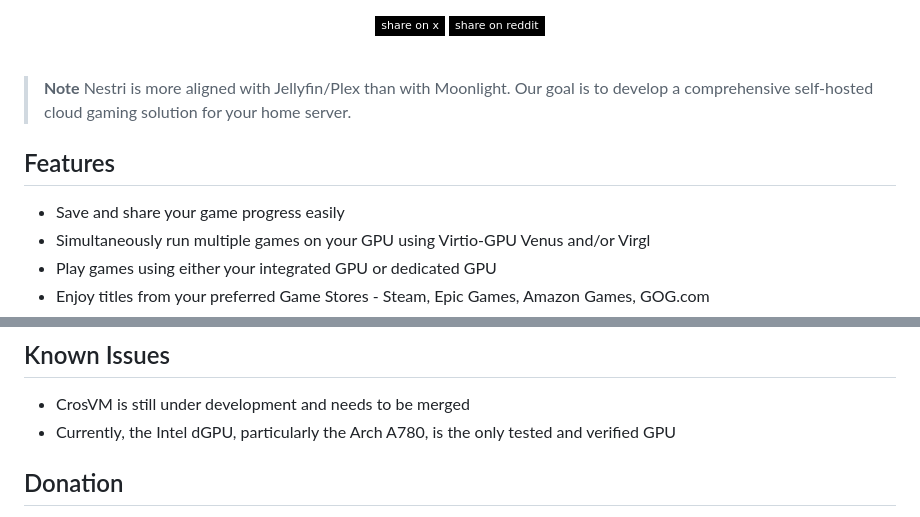
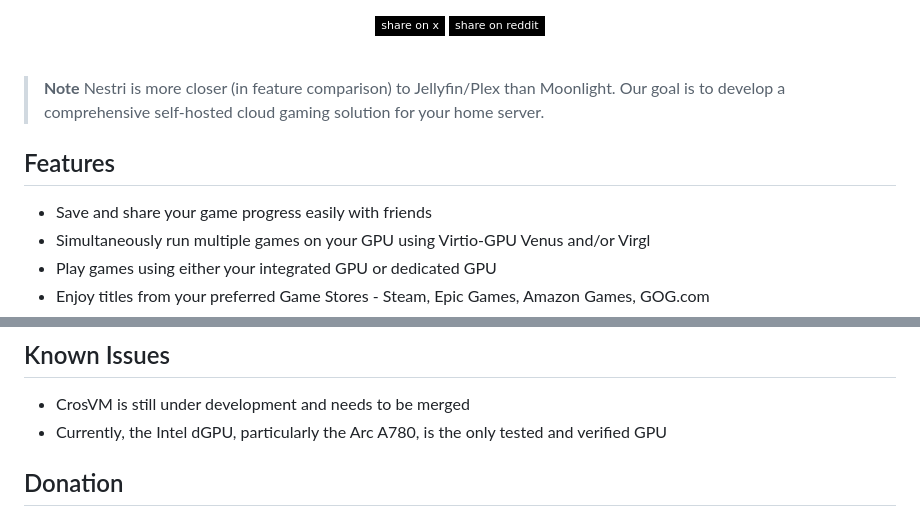
Before and after one commit to nestriness/nestri, a Markdown page: README.md, 2 parts joined by grey strips. Rendered like a GitHub page; badges without logos.

Commit message:
fix: Fix typos

```diff
--- a/README.md
+++ b/README.md
@@ -36,11 +36,11 @@ Nestri is an open-source, self-hosted Geforce Now alternative with Stadia's soci
 &nbsp;
 
 > **Note**
-> Nestri is more aligned with Jellyfin/Plex than with Moonlight. Our goal is to develop a comprehensive self-hosted cloud gaming solution for your home server.
+> Nestri is more closer (in feature comparison) to Jellyfin/Plex than Moonlight. Our goal is to develop a comprehensive self-hosted cloud gaming solution for your home server.
 
 ## Features
 
-- Save and share your game progress easily
+- Save and share your game progress easily with friends
 - Simultaneously run multiple games on your GPU using Virtio-GPU Venus and/or Virgl
 - Play games using either your integrated GPU or dedicated GPU
 - Enjoy titles from your preferred Game Stores - Steam, Epic Games, Amazon Games, GOG.com
@@ -82,7 +82,7 @@ Nestri is an open-source, self-hosted Geforce Now alternative with Stadia's soci
 ## Known Issues
 
 - CrosVM is still under development and needs to be merged
-- Currently, the Intel dGPU, particularly the Arch A780, is the only tested and verified GPU
+- Currently, the Intel dGPU, particularly the Arc A780, is the only tested and verified GPU
 
 ## Donation
 
```
